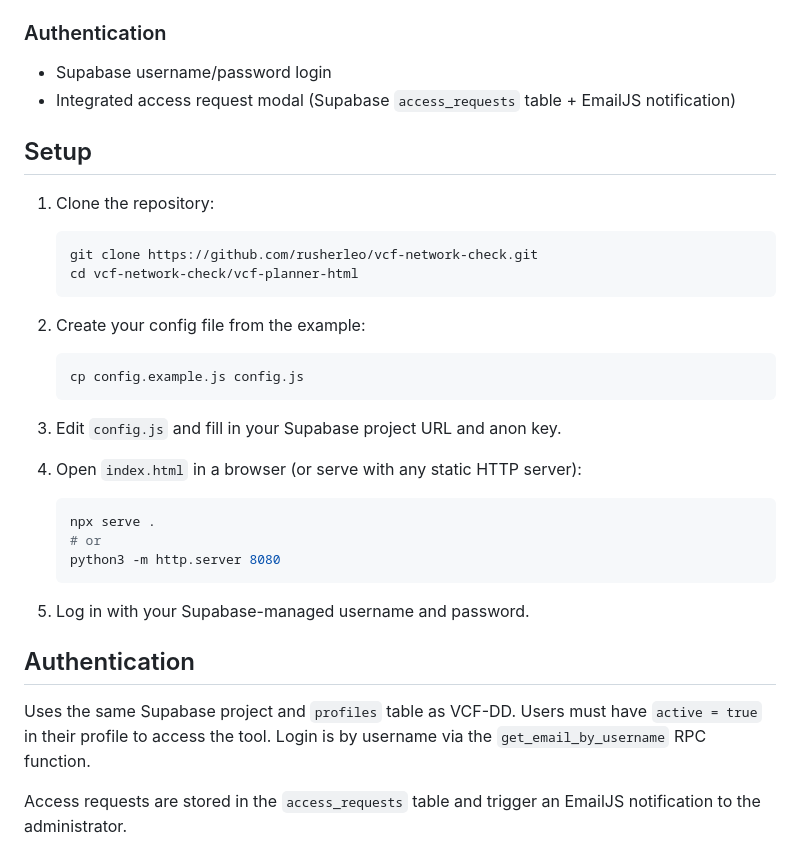
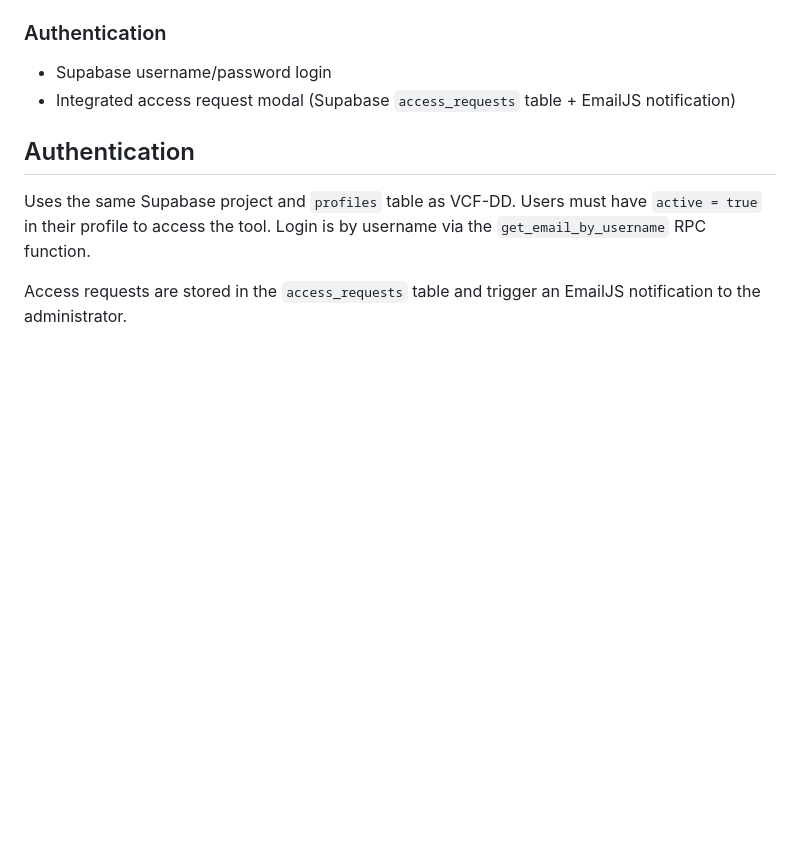
Before and after one commit to lcoscia/vcf-network-check, a Markdown page: README.md, the part around the change. GitHub-like rendering; blank space fills up the shorter version.

Commit message:
docs: remove Setup section from README
Co-Authored-By: Claude Sonnet 4.6 <noreply@anthropic.com>

````diff
--- a/README.md
+++ b/README.md
@@ -41,30 +41,6 @@ Single-page network design tool for VMware Cloud Foundation 9 pre-deployment pla
 - Supabase username/password login
 - Integrated access request modal (Supabase `access_requests` table + EmailJS notification)
 
-## Setup
-
-1. Clone the repository:
-   ```bash
-   git clone https://github.com/rusherleo/vcf-network-check.git
-   cd vcf-network-check/vcf-planner-html
-   ```
-
-2. Create your config file from the example:
-   ```bash
-   cp config.example.js config.js
-   ```
-
-3. Edit `config.js` and fill in your Supabase project URL and anon key.
-
-4. Open `index.html` in a browser (or serve with any static HTTP server):
-   ```bash
-   npx serve .
-   # or
-   python3 -m http.server 8080
-   ```
-
-5. Log in with your Supabase-managed username and password.
-
 ## Authentication
 
 Uses the same Supabase project and `profiles` table as VCF-DD. Users must have `active = true` in their profile to access the tool. Login is by username via the `get_email_by_username` RPC function.
````
